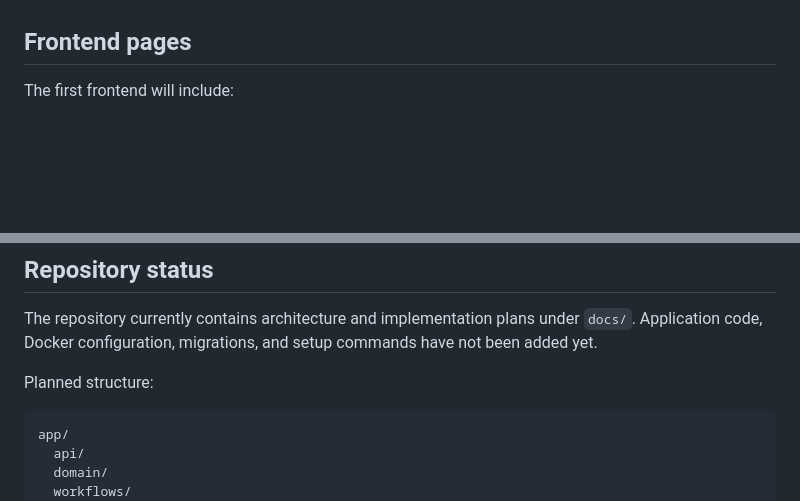
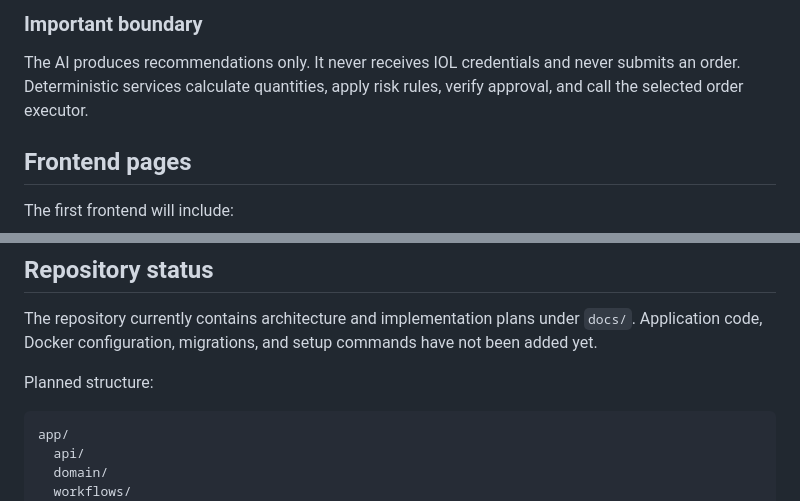
Before and after one commit to joseluismuzikant/ia-trading-broker, a Markdown page: README.md, 2 parts joined by grey strips. Rendered like a GitHub page; blank space fills up the shorter version.

````diff
--- a/README.md
+++ b/README.md
@@ -94,3 +182,6 @@ Human approval, order submission, cancellation, and reconciliation are separate
+### Important boundary
+
+The AI produces recommendations only. It never receives IOL credentials and never submits an order. Deterministic services calculate quantities, apply risk rules, verify approval, and call the selected order executor.
 
 ## Frontend pages
 
@@ -141,7 +232,7 @@ The repository currently contains architecture and implementation plans under `d
 
 Planned structure:
 
-```text
+```text README.md
 app/
   api/
   domain/
````
Also changed, not shown: other parts of README.md (+126 -38 lines).
